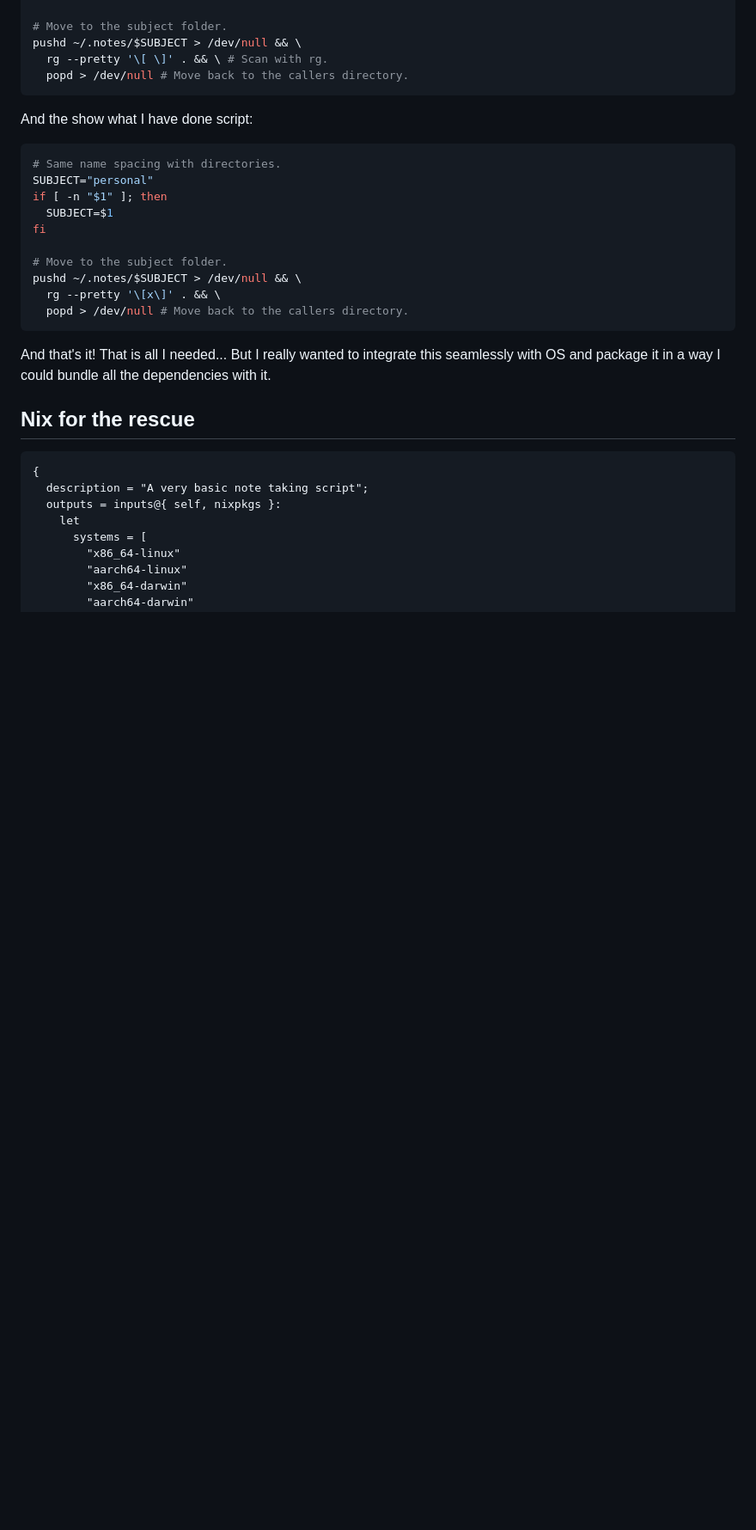
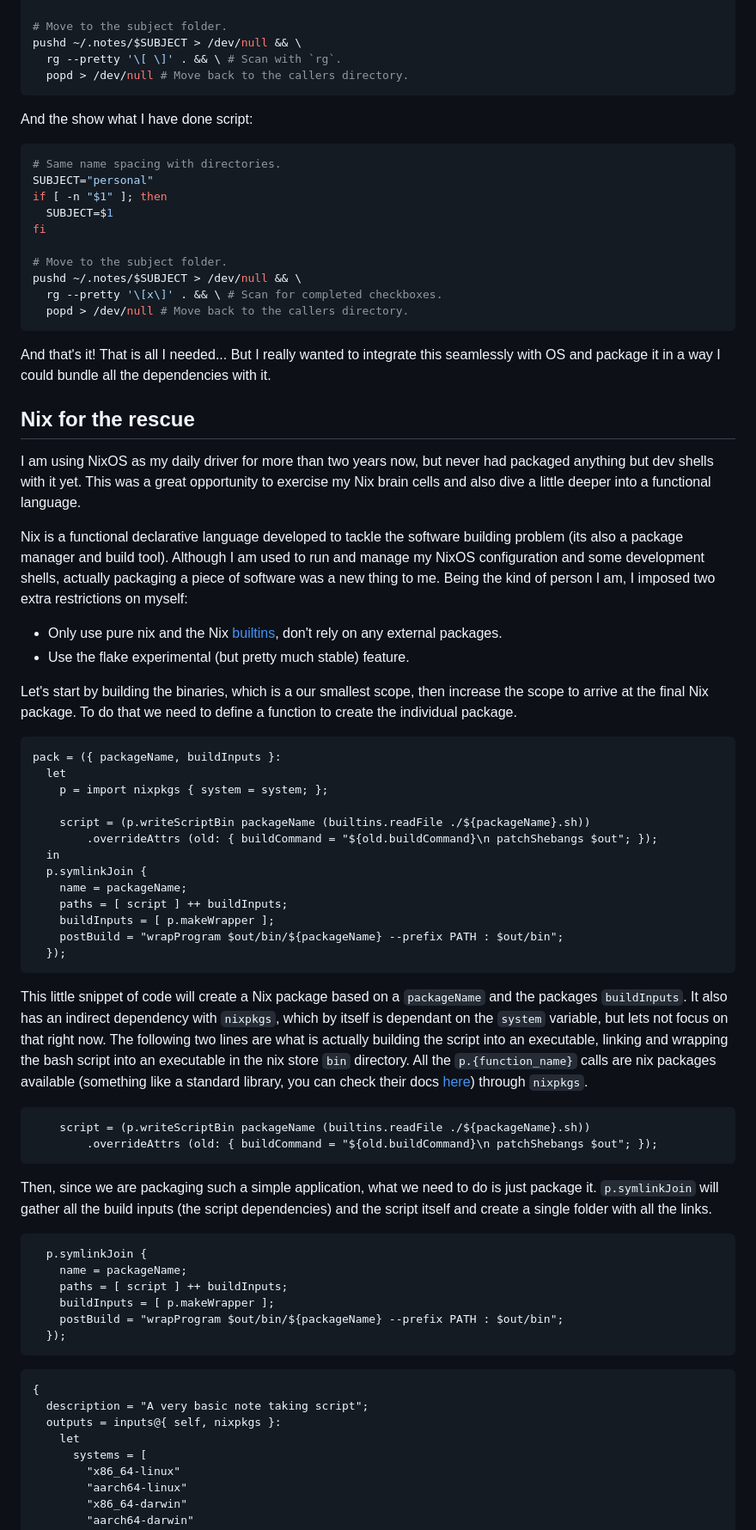
Before and after one commit to cesarFuhr/cesarfuhr.dev-app, a Markdown page: content/2024_04_29-packaging_bash_wth_nix.md, the part around the change printed below. Shown: that part at 86% size. Drawn GitHub-style; blank space fills up the shorter version.

Commit message:
still wip, packaging with nix

````diff
--- a/content/2024_04_29-packaging_bash_wth_nix.md
+++ b/content/2024_04_29-packaging_bash_wth_nix.md
@@ -88,7 +90,7 @@ fi
 
 # Move to the subject folder.
 pushd ~/.notes/$SUBJECT > /dev/null && \
-  rg --pretty '\[ \]' . && \ # Scan with rg.
+  rg --pretty '\[ \]' . && \ # Scan with `rg`.
   popd > /dev/null # Move back to the callers directory.
 ```
 
@@ -103,13 +105,56 @@ fi
 
 # Move to the subject folder.
 pushd ~/.notes/$SUBJECT > /dev/null && \
-  rg --pretty '\[x\]' . && \
+  rg --pretty '\[x\]' . && \ # Scan for completed checkboxes.
   popd > /dev/null # Move back to the callers directory.
 ```
 
 And that's it! That is all I needed... But I really wanted to integrate this seamlessly with OS and package it in a way I could bundle all the dependencies with it.
 
 ## Nix for the rescue
+
+I am using NixOS as my daily driver for more than two years now, but never had packaged anything but dev shells with it yet. This was a great opportunity to exercise my Nix brain cells and also dive a little deeper into a functional language.
+
+Nix is a functional declarative language developed to tackle the software building problem (its also a package manager and build tool). Although I am used to run and manage my NixOS configuration and some development shells, actually packaging a piece of software was a new thing to me. Being the kind of person I am, I imposed two extra restrictions on myself:
+
+- Only use pure nix and the Nix [builtins](https://nixos.org/manual/nix/stable/language/builtins.html), don't rely on any external packages.
+- Use the flake experimental (but pretty much stable) feature.
+
+Let's start by building the binaries, which is a our smallest scope, then increase the scope to arrive at the final Nix package. To do that we need to define a function to create the individual package.
+
+```nix
+pack = ({ packageName, buildInputs }:
+  let
+    p = import nixpkgs { system = system; };
+
+    script = (p.writeScriptBin packageName (builtins.readFile ./${packageName}.sh))
+        .overrideAttrs (old: { buildCommand = "${old.buildCommand}\n patchShebangs $out"; });
+  in
+  p.symlinkJoin {
+    name = packageName;
+    paths = [ script ] ++ buildInputs;
+    buildInputs = [ p.makeWrapper ];
+    postBuild = "wrapProgram $out/bin/${packageName} --prefix PATH : $out/bin";
+  });
+```
+
+This little snippet of code will create a Nix package based on a `packageName` and the packages `buildInputs`. It also has an indirect dependency with `nixpkgs`, which by itself is dependant on the `system` variable, but lets not focus on that right now. The following two lines are what is actually building the script into an executable, linking and wrapping the bash script into an executable in the nix store `bin` directory. All the `p.{function_name}` calls are nix packages available (something like a standard library, you can check their docs [here](https://nixos.org/manual/nixpkgs/stable/)) through `nixpkgs`.
+
+```nix
+    script = (p.writeScriptBin packageName (builtins.readFile ./${packageName}.sh))
+        .overrideAttrs (old: { buildCommand = "${old.buildCommand}\n patchShebangs $out"; });
+```
+
+Then, since we are packaging such a simple application, what we need to do is just package it. `p.symlinkJoin` will gather all the build inputs (the script dependencies) and the script itself and create a single folder with all the links.
+
+```nix
+  p.symlinkJoin {
+    name = packageName;
+    paths = [ script ] ++ buildInputs;
+    buildInputs = [ p.makeWrapper ];
+    postBuild = "wrapProgram $out/bin/${packageName} --prefix PATH : $out/bin";
+  });
+```
 
 ```nix
 {
````
Also changed, not shown: other parts of content/2024_04_29-packaging_bash_wth_nix.md (+4 -2 lines).
